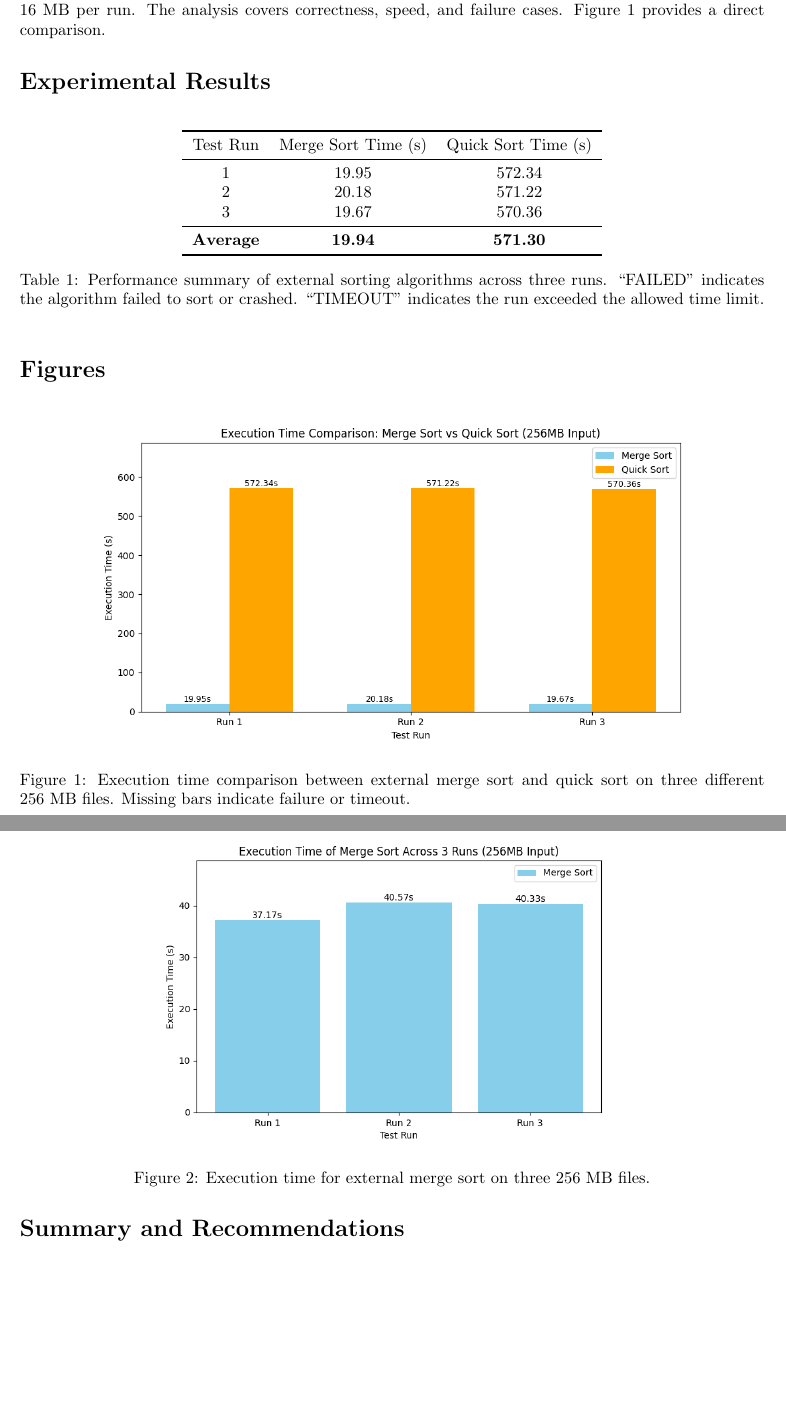
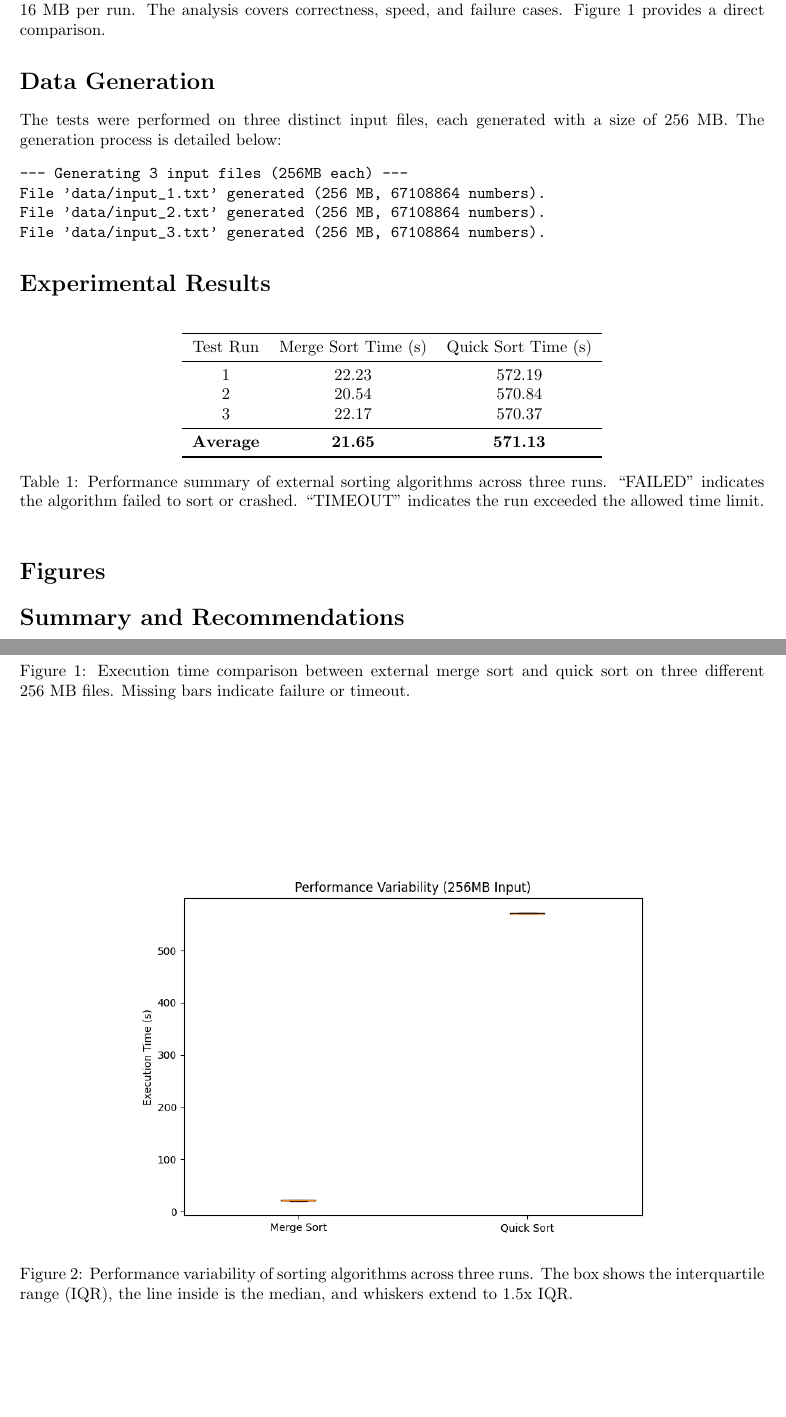
Before and after one commit to UchihaIthachi/external-sorting, a LaTeX document (report/report.tex): two parts of pages 1 and 2 of 2, joined at a grey line, cut so that both start at the same text, the shorter picture padded with empty space. Compiled offline with pdfLaTeX.

Commit message:
docs: auto-generate report and update PDF

```diff
--- a/report/report.tex
+++ b/report/report.tex
@@ -12,6 +12,15 @@
 \section*{Overview}
 This report presents the performance analysis of two external sorting algorithms---\textbf{External Merge Sort} and \textbf{External Quick Sort}---each tested on three 256~MB input files, using a memory limit of 16~MB per run. The analysis covers correctness, speed, and failure cases. Figure~\ref{fig:sort_times_comparison} provides a direct comparison.
 
+\section*{Data Generation}
+The tests were performed on three distinct input files, each generated with a size of 256~MB. The generation process is detailed below:
+\begin{verbatim}
+--- Generating 3 input files (256MB each) ---
+File 'data/input_1.txt' generated (256 MB, 67108864 numbers).
+File 'data/input_2.txt' generated (256 MB, 67108864 numbers).
+File 'data/input_3.txt' generated (256 MB, 67108864 numbers).
+\end{verbatim}
+
 \section*{Experimental Results}
 \begin{table}[h!]
 \centering
@@ -19,11 +28,11 @@ This report presents the performance analysis of two external sorting algorithms
 \toprule
 Test Run & Merge Sort Time (s) & Quick Sort Time (s) \\
 \midrule
-1 & 19.95 & 572.34 \\
-2 & 20.18 & 571.22 \\
-3 & 19.67 & 570.36 \\
+1 & 22.23 & 572.19 \\
+2 & 20.54 & 570.84 \\
+3 & 22.17 & 570.37 \\
 \midrule
-\textbf{Average} & \textbf{19.94} & \textbf{571.30} \\
+\textbf{Average} & \textbf{21.65} & \textbf{571.13} \\
 \bottomrule
 \end{tabular}
 \caption{Performance summary of external sorting algorithms across three runs. ``FAILED'' indicates the algorithm failed to sort or crashed. ``TIMEOUT'' indicates the run exceeded the allowed time limit.}
@@ -40,9 +49,9 @@ Test Run & Merge Sort Time (s) & Quick Sort Time (s) \\
 
 \begin{figure}[h!]
 \centering
-\includegraphics[width=0.7\textwidth]{figures/merge_sort_time.png}
-\caption{Execution time for external merge sort on three 256~MB files.}
-\label{fig:merge_sort_time}
+\includegraphics[width=0.7\textwidth]{figures/performance_variability.png}
+\caption{Performance variability of sorting algorithms across three runs. The box shows the interquartile range (IQR), the line inside is the median, and whiskers extend to 1.5x IQR.}
+\label{fig:performance_variability}
 \end{figure}
 
 \section*{Summary and Recommendations}
```
Also changed, not shown: report/times.dat (+3 -3 lines), report/figures/performance_variability.png (added), report/figures/sort_times_comparison.png, report/report.pdf, 4 other files.
